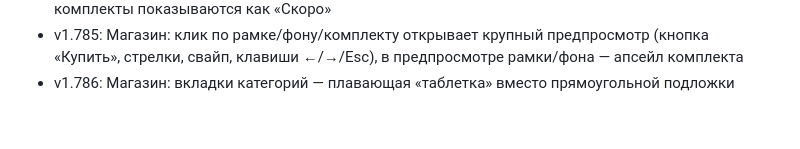
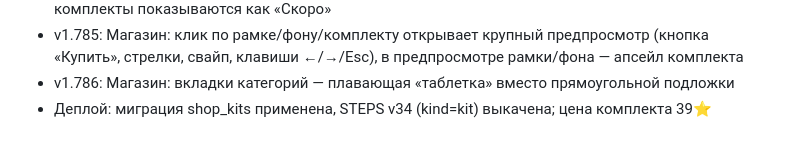
Before and after one commit to bgashev/STEPS, a Markdown page: VOOB_STATUS.md, the part around the change. GitHub-like rendering.

Commit message:
статус: деплой комплектов (STEPS v34)
Co-Authored-By: Claude Sonnet 5.5 <noreply@anthropic.com>
Claude-Session: https://claude.ai/code/session_01NxwS5rVkGAEhKB9TcQrE8D

```diff
--- a/VOOB_STATUS.md
+++ b/VOOB_STATUS.md
@@ -99,3 +99,4 @@ Sidebar/профили/переход/лендинг как выше; списо
 - v1.784: Магазин: комплекты (рамка+фон) 39⭐; серверная часть (kind=kit) ждёт деплоя, до него комплекты показываются как «Скоро»
 - v1.785: Магазин: клик по рамке/фону/комплекту открывает крупный предпросмотр (кнопка «Купить», стрелки, свайп, клавиши ←/→/Esc), в предпросмотре рамки/фона — апсейл комплекта
 - v1.786: Магазин: вкладки категорий — плавающая «таблетка» вместо прямоугольной подложки
+- Деплой: миграция shop_kits применена, STEPS v34 (kind=kit) выкачена; цена комплекта 39⭐
```
